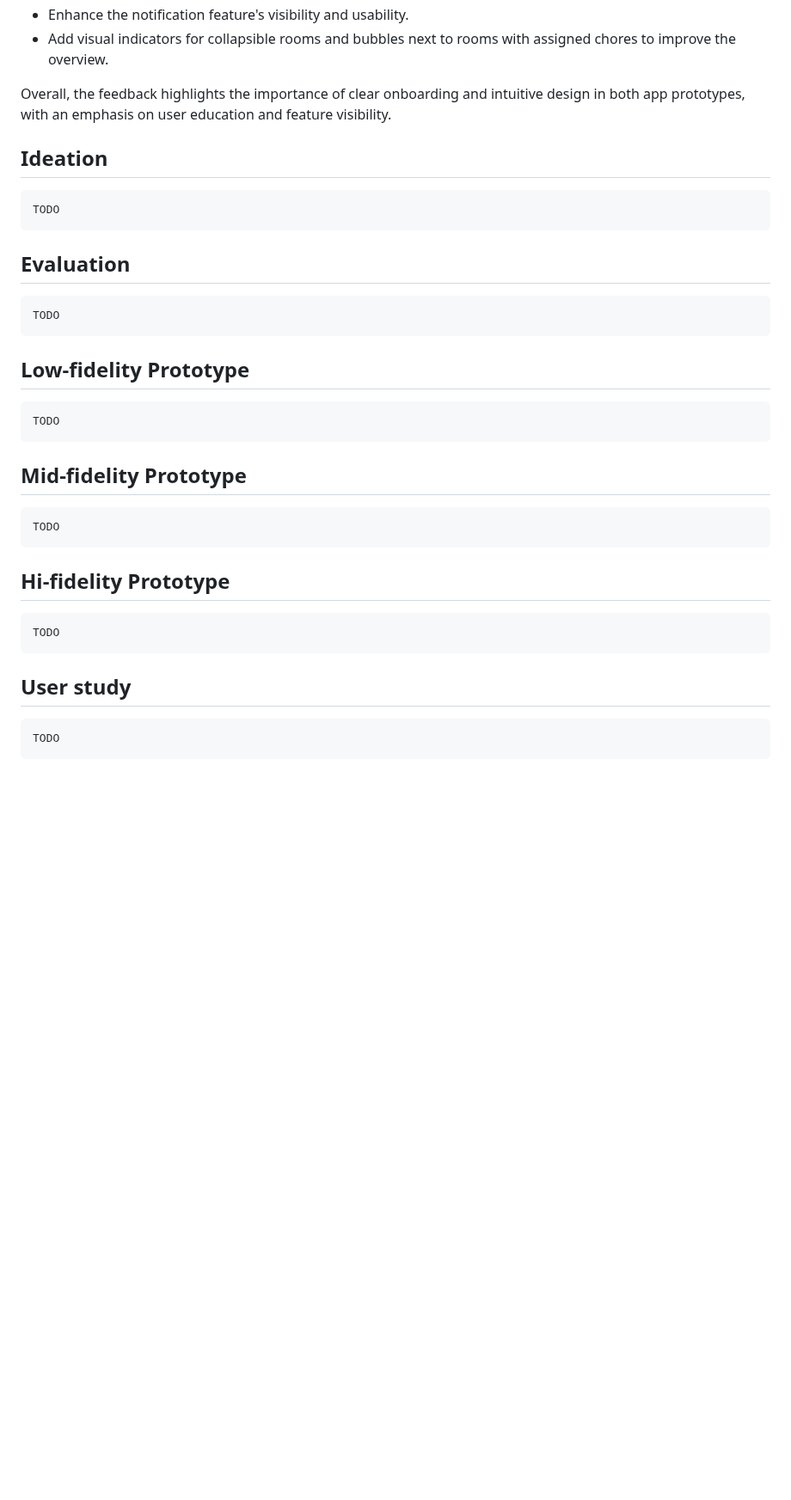
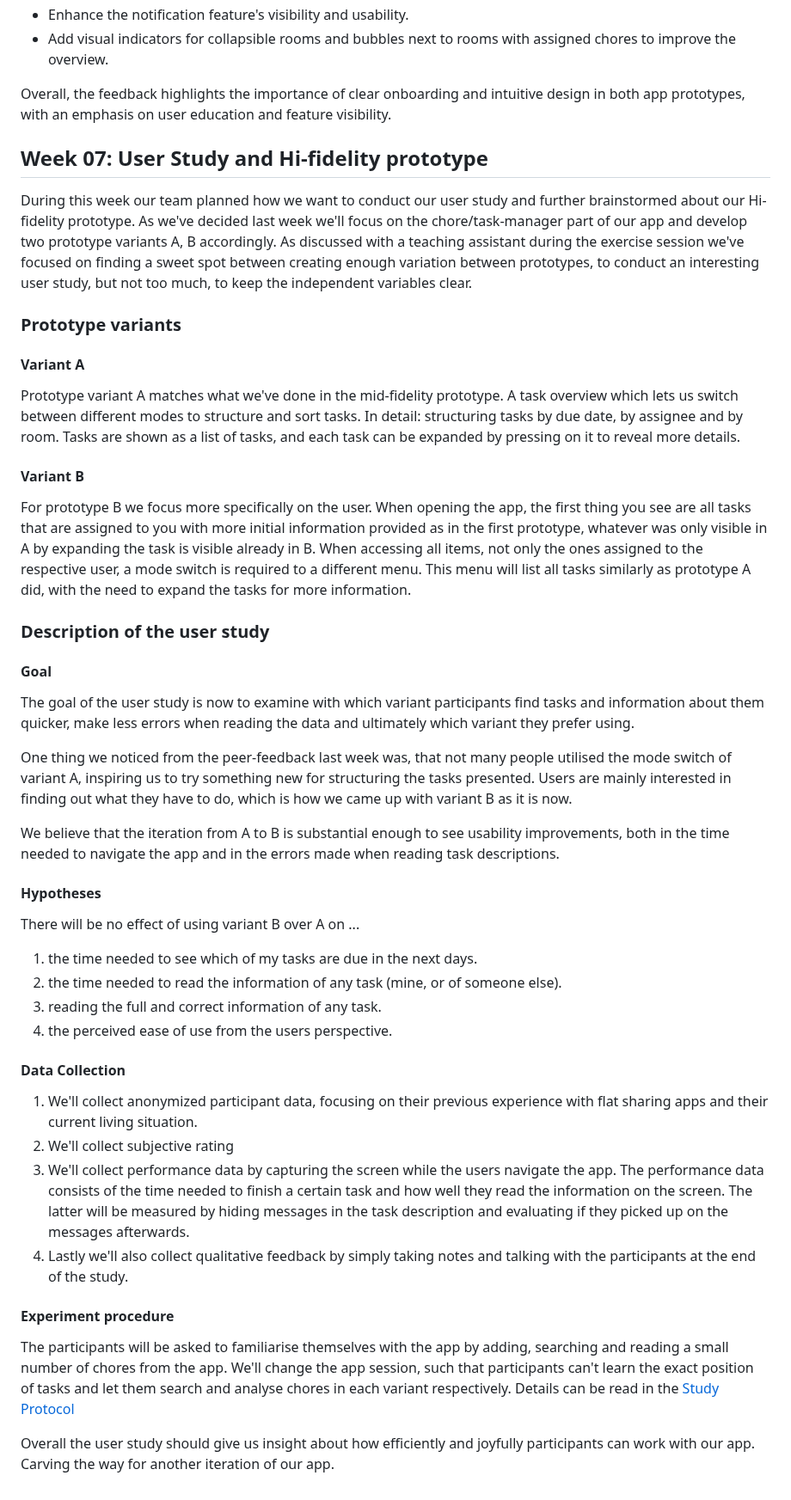
Before and after one commit to duxirosenberg/hci-project-hci2023-group-25, a Markdown page: README.md, the part around the change. Shown at 86% size. Rendered like a GitHub page; blank space fills up the shorter version.

Commit message:
added user study section

```diff
--- a/README.md
+++ b/README.md
@@ -370,28 +370,38 @@ Based on the new feedback, there is a clear need to further improve both the sho
 
 Overall, the feedback highlights the importance of clear onboarding and intuitive design in both app prototypes, with an emphasis on user education and feature visibility.
 
+## Week 07: User Study and Hi-fidelity prototype
+During this week our team planned how we want to conduct our user study and further brainstormed about our Hi-fidelity prototype. As we've decided last week we'll focus on the chore/task-manager part of our app and develop two prototype variants A, B accordingly. As discussed with a teaching assistant during the exercise session we've focused on finding a sweet spot between creating enough variation between prototypes, to conduct an interesting user study, but not too much, to keep the independent variables clear.
 
+### Prototype variants
+#### Variant A
+Prototype variant A matches what we've done in the mid-fidelity prototype. A task overview which lets us switch between different modes to structure and sort tasks. In detail: structuring tasks by due date, by assignee and by room. Tasks are shown as a list of tasks, and each task can be expanded by pressing on it to reveal more details.
 
-## Ideation
+#### Variant B
+For prototype B we focus more specifically on the user. When opening the app, the first thing you see are all tasks that are assigned to you with more initial information provided as in the first prototype, whatever was only visible in A by expanding the task is visible already in B. When accessing all items, not only the ones assigned to the respective user, a mode switch is required to a different menu. This menu will list all tasks similarly as prototype A did, with the need to expand the tasks for more information.
 
-    TODO
+### Description of the user study
+#### Goal
+The goal of the user study is now to examine with which variant participants find tasks and information about them quicker, make less errors when reading the data and ultimately which variant they prefer using.
 
-## Evaluation
+One thing we noticed from the peer-feedback last week was, that not many people utilised the mode switch of variant A, inspiring us to try something new for structuring the tasks presented. Users are mainly interested in finding out what they have to do, which is how we came up with variant B as it is now.
 
-    TODO
+We believe that the iteration from A to B is substantial enough to see usability improvements, both in the time needed to navigate the app and in the errors made when reading task descriptions.
 
-## Low-fidelity Prototype
+#### Hypotheses
+There will be no effect of using variant B over A on ...
+1. the time needed to see which of my tasks are due in the next days.
+2. the time needed to read the information of any task (mine, or of someone else).
+3. reading the full and correct information of any task.
+4. the perceived ease of use from the users perspective.
 
-    TODO
+#### Data Collection
+1. We'll collect anonymized participant data, focusing on their previous experience with flat sharing apps and their current living situation.
+2. We'll collect subjective rating
+3. We'll collect performance data by capturing the screen while the users navigate the app. The performance data consists of the time needed to finish a certain task and how well they read the information on the screen. The latter will be measured by hiding messages in the task description and evaluating if they picked up on the messages afterwards.
+4. Lastly we'll also collect qualitative feedback by simply taking notes and talking with the participants at the end of the study.
 
-## Mid-fidelity Prototype
+#### Experiment procedure
+The participants will be asked to familiarise themselves with the app by adding, searching and reading a small number of chores from the app. We'll change the app session, such that participants can't learn the exact position of tasks and let them search and analyse chores in each variant respectively. Details can be read in the [Study Protocol](Deliverables/Study/Protocol.pdf)
 
-    TODO
-
-## Hi-fidelity Prototype
-
-    TODO
-
-## User study
-
-    TODO
+Overall the user study should give us insight about how efficiently and joyfully participants can work with our app. Carving the way for another iteration of our app.
```
